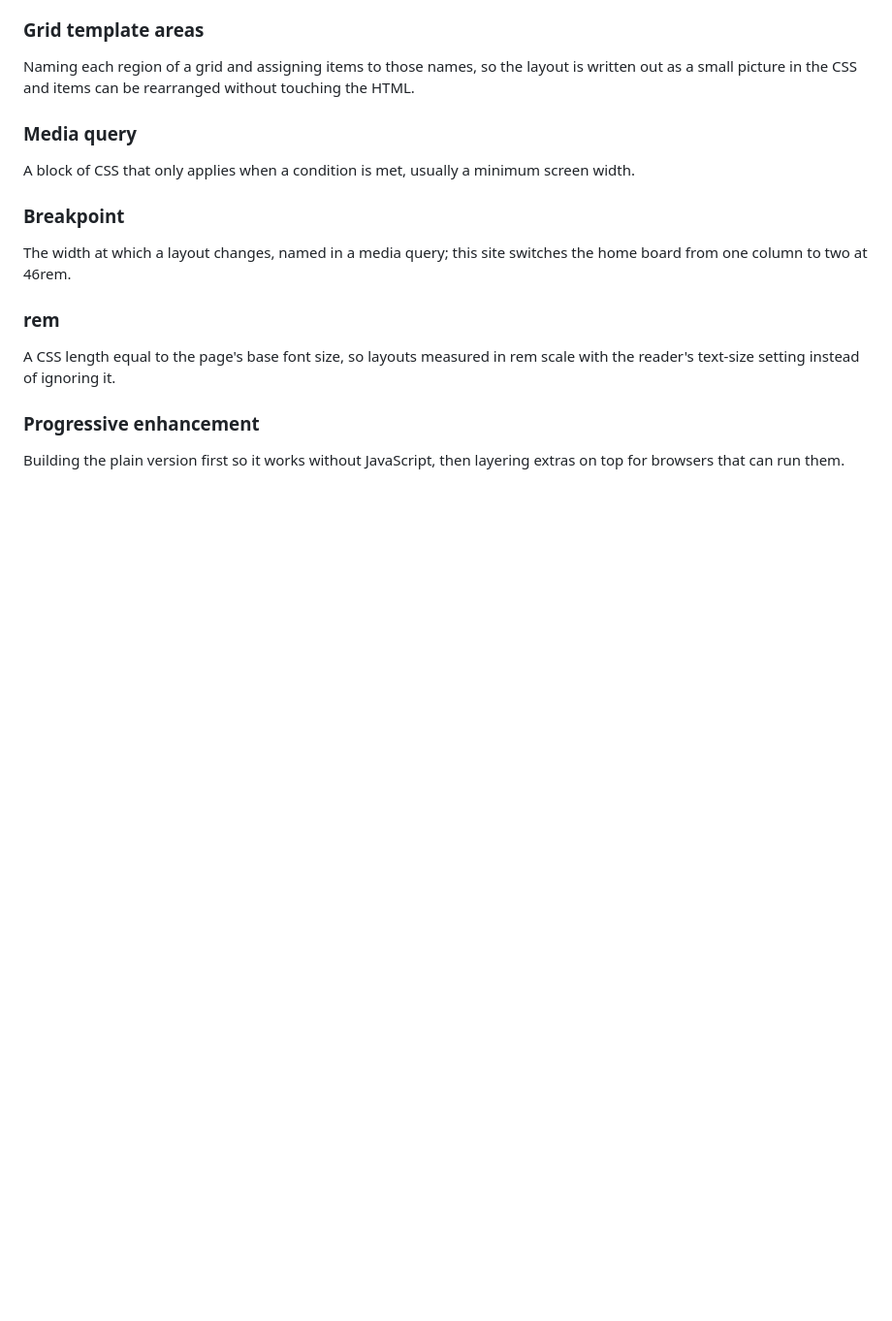
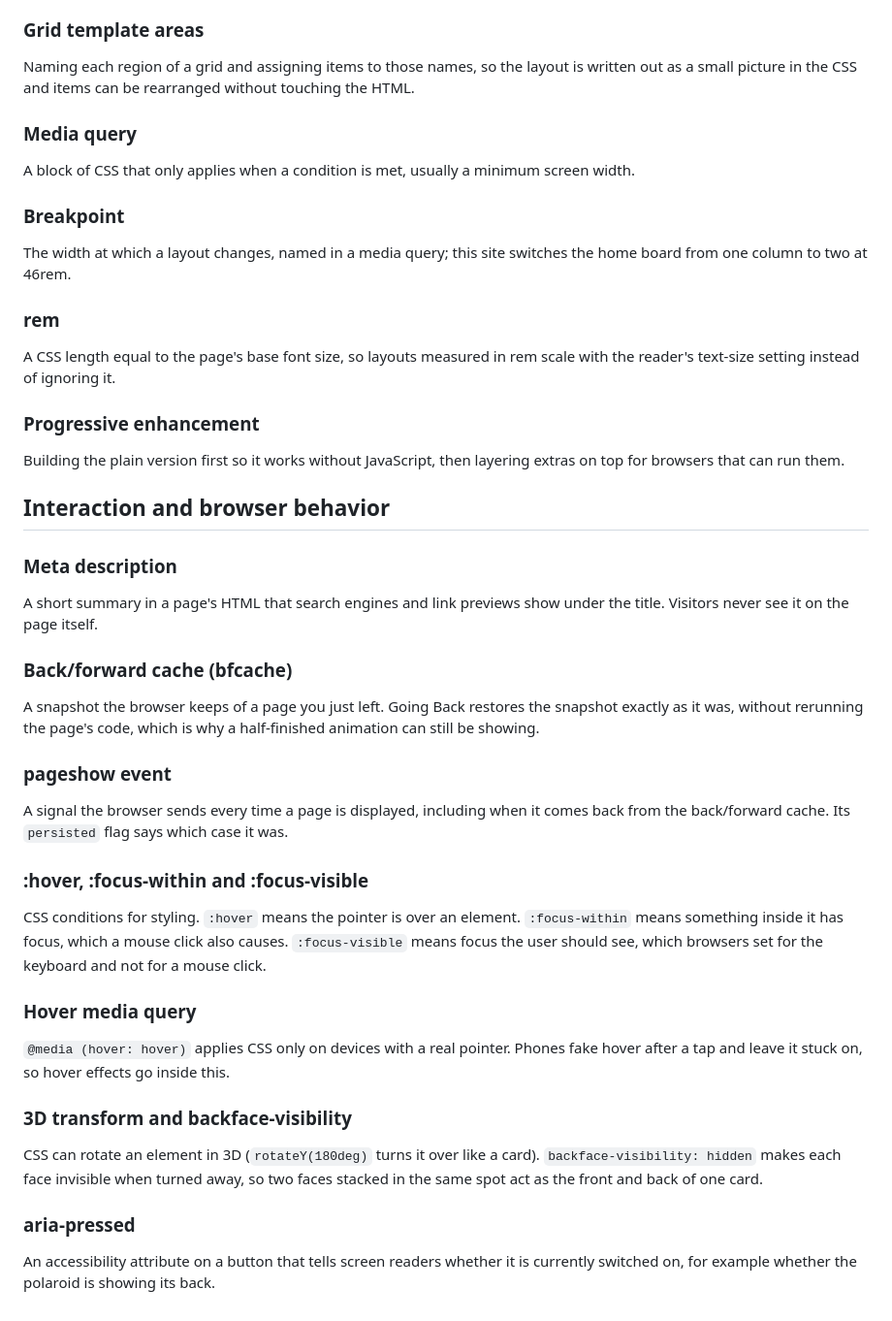
Before and after one commit to joefazio1/joefazio-portfolio, a Markdown page: docs/glossary.md, the part around the change. Shown at 97% size. Rendered like a GitHub page; blank space fills up the shorter version.

Commit message:
Log the 2026-09-25 session and add new glossary terms
Co-Authored-By: Claude Opus 5.5 <noreply@anthropic.com>

```diff
--- a/docs/glossary.md
+++ b/docs/glossary.md
@@ -481,3 +481,26 @@ A CSS length equal to the page's base font size, so layouts measured in rem scal
 
 ### Progressive enhancement
 Building the plain version first so it works without JavaScript, then layering extras on top for browsers that can run them.
+
+## Interaction and browser behavior
+
+### Meta description
+A short summary in a page's HTML that search engines and link previews show under the title. Visitors never see it on the page itself.
+
+### Back/forward cache (bfcache)
+A snapshot the browser keeps of a page you just left. Going Back restores the snapshot exactly as it was, without rerunning the page's code, which is why a half-finished animation can still be showing.
+
+### pageshow event
+A signal the browser sends every time a page is displayed, including when it comes back from the back/forward cache. Its `persisted` flag says which case it was.
+
+### :hover, :focus-within and :focus-visible
+CSS conditions for styling. `:hover` means the pointer is over an element. `:focus-within` means something inside it has focus, which a mouse click also causes. `:focus-visible` means focus the user should see, which browsers set for the keyboard and not for a mouse click.
+
+### Hover media query
+`@media (hover: hover)` applies CSS only on devices with a real pointer. Phones fake hover after a tap and leave it stuck on, so hover effects go inside this.
+
+### 3D transform and backface-visibility
+CSS can rotate an element in 3D (`rotateY(180deg)` turns it over like a card). `backface-visibility: hidden` makes each face invisible when turned away, so two faces stacked in the same spot act as the front and back of one card.
+
+### aria-pressed
+An accessibility attribute on a button that tells screen readers whether it is currently switched on, for example whether the polaroid is showing its back.
```
Also changed, not shown: docs/decisions.md (+76 -0 lines).
